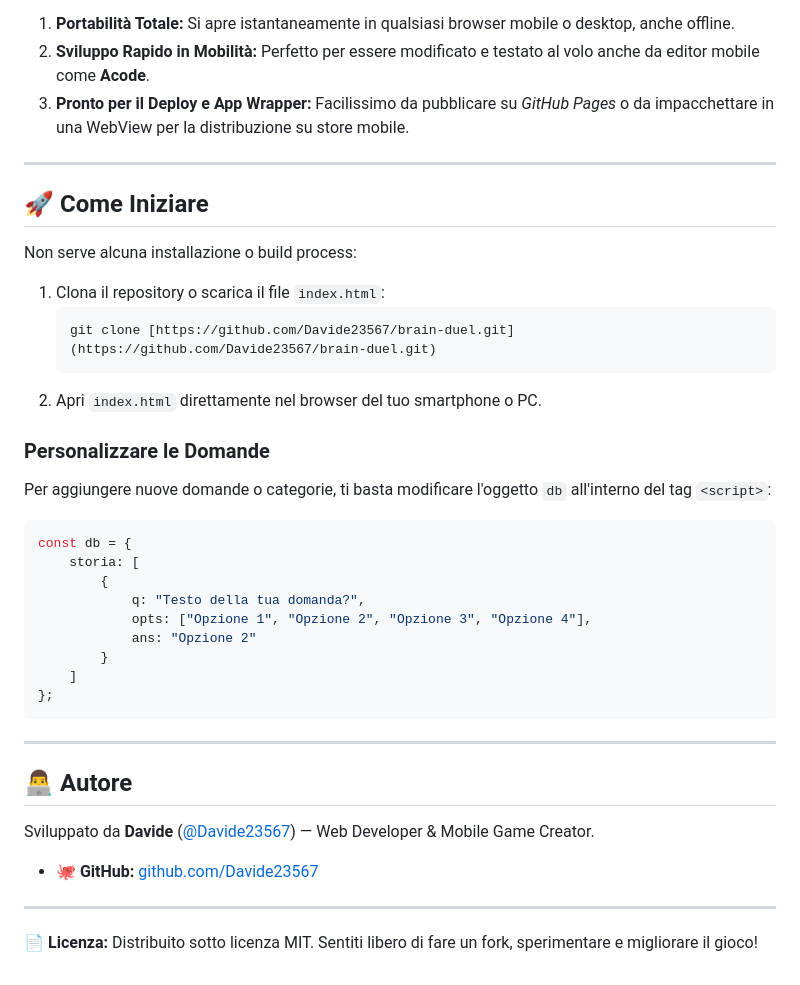
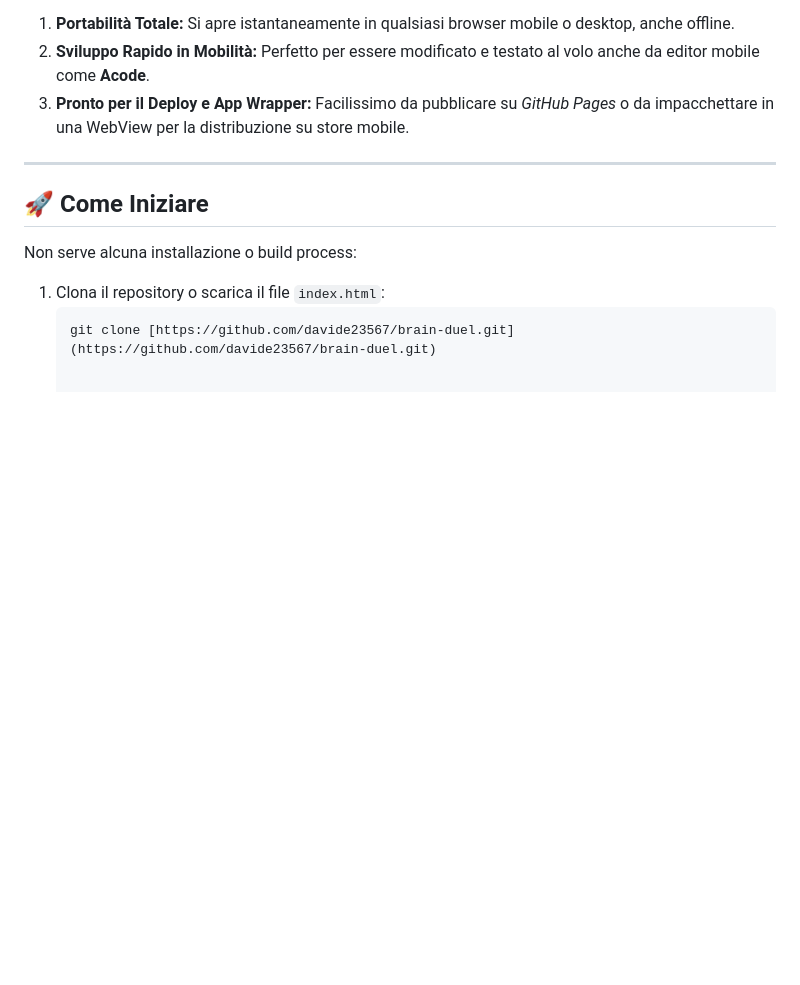
Before and after one commit to davide-raimondi/brain-duel, a Markdown page: README.md, the part around the change. Drawn GitHub-style; blank space fills up the shorter version.

Commit message:
Revise README with updated clone link and cleanup
Updated the GitHub repository link and removed outdated instructions.

````diff
--- a/README.md
+++ b/README.md
@@ -41,33 +41,4 @@ Non serve alcuna installazione o build process:
 
 1. Clona il repository o scarica il file `index.html`:
    ```bash
-   git clone [https://github.com/Davide23567/brain-duel.git](https://github.com/Davide23567/brain-duel.git)
-   ```
-2. Apri `index.html` direttamente nel browser del tuo smartphone o PC.
-
-### Personalizzare le Domande
-Per aggiungere nuove domande o categorie, ti basta modificare l'oggetto `db` all'interno del tag `<script>`:
-
-```javascript
-const db = {
-    storia: [
-        {
-            q: "Testo della tua domanda?",
-            opts: ["Opzione 1", "Opzione 2", "Opzione 3", "Opzione 4"],
-            ans: "Opzione 2"
-        }
-    ]
-};
-```
-
----
-
-## 👨‍💻 Autore
-
-Sviluppato da **Davide** ([@Davide23567](https://github.com/Davide23567)) — Web Developer & Mobile Game Creator.
-
-* 🐙 **GitHub:** [github.com/Davide23567](https://github.com/Davide23567)
-
----
-
-📄 **Licenza:** Distribuito sotto licenza MIT. Sentiti libero di fare un fork, sperimentare e migliorare il gioco!
+   git clone [https://github.com/davide23567/brain-duel.git](https://github.com/davide23567/brain-duel.git)
````
